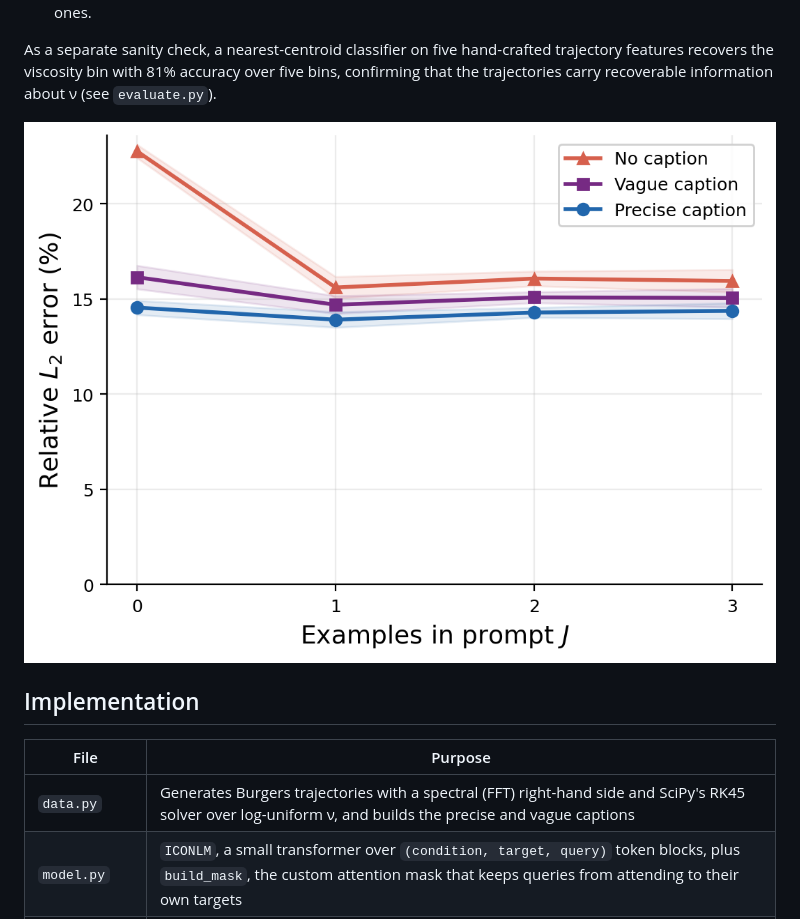
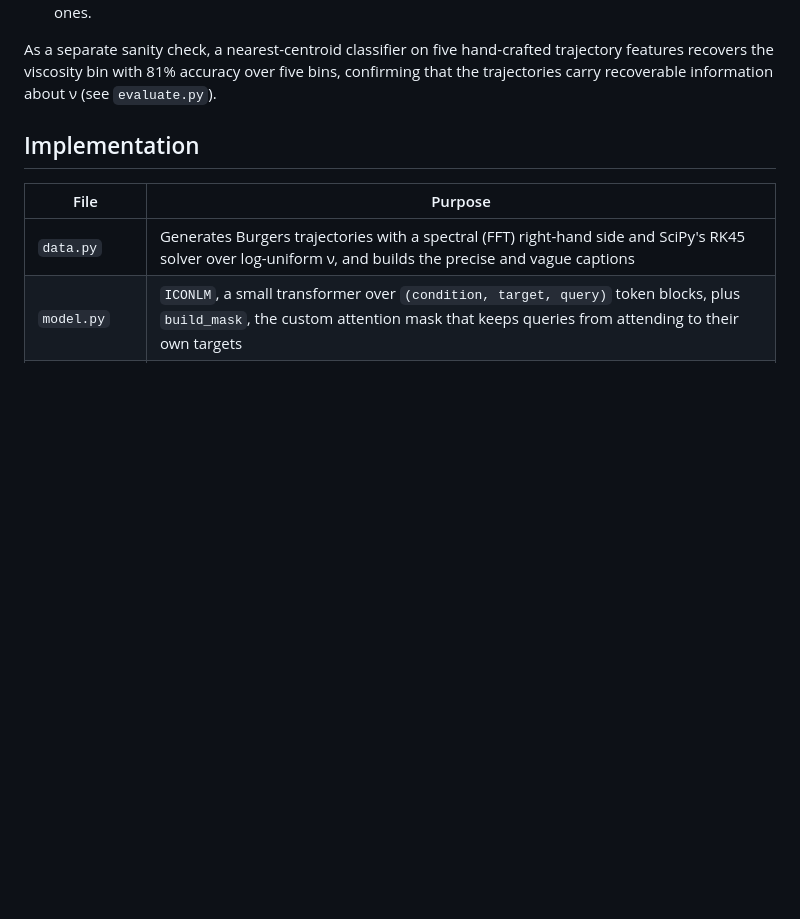
Before and after one commit to dhruvpatel-05/icon-lm-pde, a Markdown page: README.md, the part around the change. Rendered like a GitHub page; blank space fills up the shorter version.

```diff
--- a/README.md
+++ b/README.md
@@ -29,8 +29,6 @@ Prompts can optionally include a natural-language caption describing ν, either
 - **Exact numbers in text are hard to use:** the frozen sentence encoder is weak at distinguishing nearby numeric strings, so precise captions with the viscosity value were not reliably more useful than vague ones.
 
 As a separate sanity check, a nearest-centroid classifier on five hand-crafted trajectory features recovers the viscosity bin with 81% accuracy over five bins, confirming that the trajectories carry recoverable information about ν (see `evaluate.py`).
-
-![Scaling curve](burgers-example/scaling_curve.png)
 
 ## Implementation
 
```
